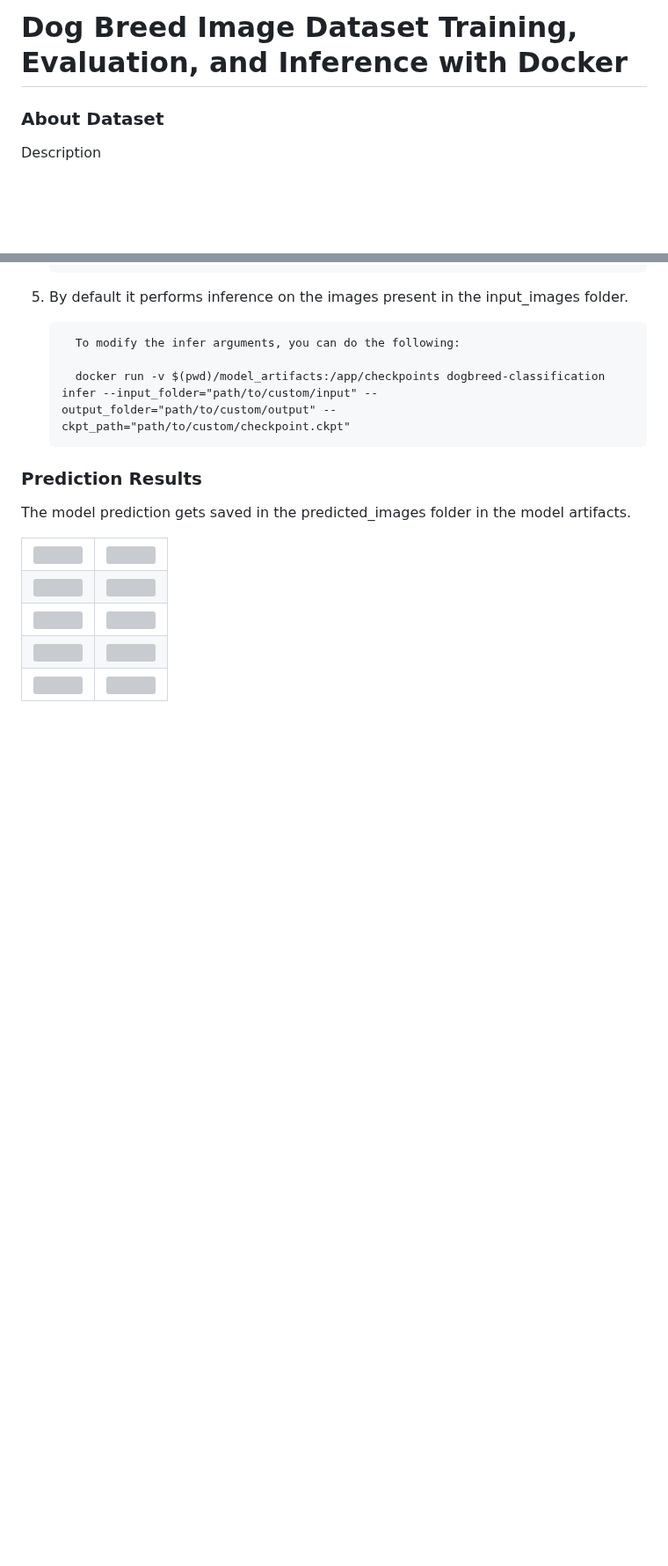
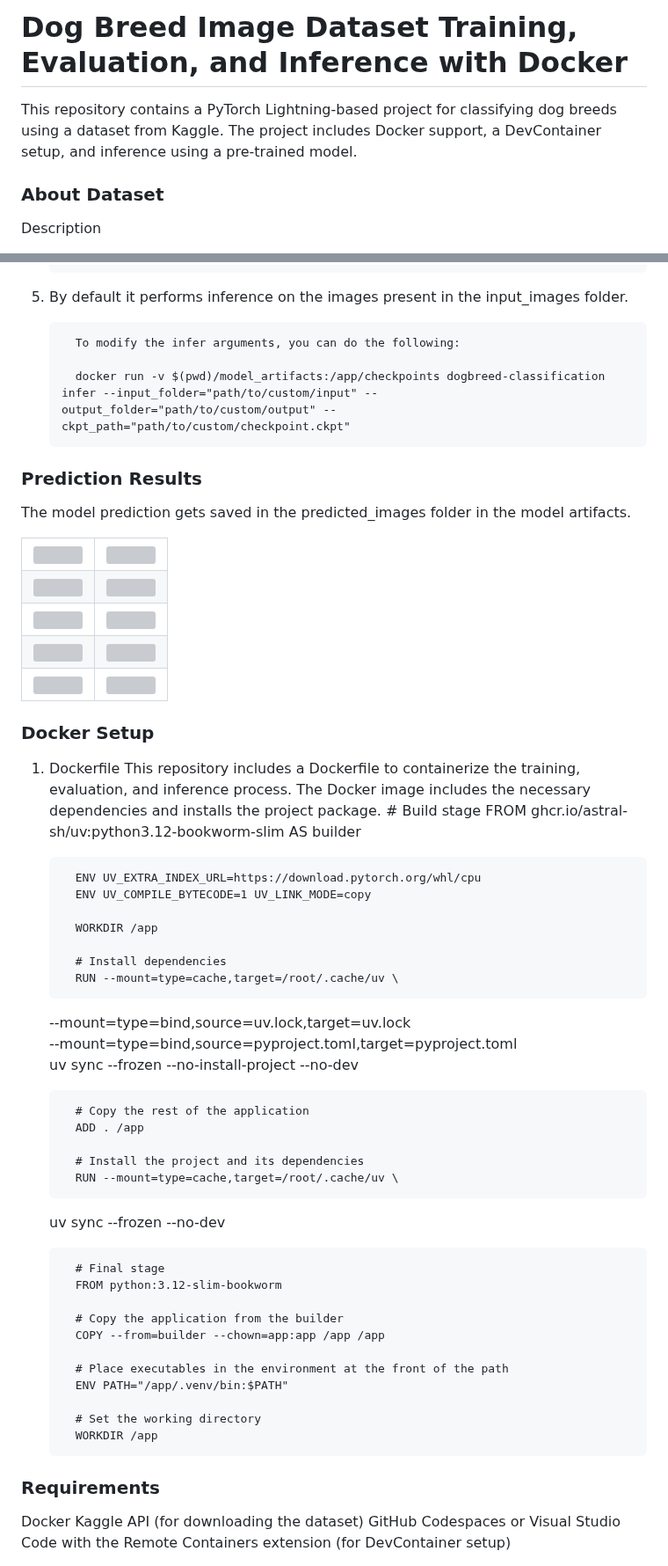
Before and after one commit to Nageswar-Sahoo/EMLO4_HYDRA, a Markdown page: README.md, 2 parts joined by grey strips. Shown at 88% size. GitHub-like rendering; blank space fills up the shorter version; grey boxes are pictures that could not be loaded.

```diff
--- a/README.md
+++ b/README.md
@@ -1,4 +1,6 @@
 <h1>Dog Breed Image Dataset Training, Evaluation, and Inference with Docker </h1>
+
+This repository contains a PyTorch Lightning-based project for classifying dog breeds using a dataset from Kaggle. The project includes Docker support, a DevContainer setup, and inference using a pre-trained model.
 
 <h3>About Dataset</h3>
 
@@ -74,3 +76,46 @@ Docker build
     <td><img src="https://github.com/user-attachments/assets/c5ebc356-60f7-4ab1-bcca-22cfc5e281de" width="500"/></td>
   </tr>
 </table>
+
+<h3>Docker Setup</h3>
+
+1. Dockerfile
+This repository includes a Dockerfile to containerize the training, evaluation, and inference process. The Docker image includes the necessary dependencies and installs the project package.
+         # Build stage
+         FROM ghcr.io/astral-sh/uv:python3.12-bookworm-slim AS builder
+
+         ENV UV_EXTRA_INDEX_URL=https://download.pytorch.org/whl/cpu
+         ENV UV_COMPILE_BYTECODE=1 UV_LINK_MODE=copy
+
+         WORKDIR /app
+
+         # Install dependencies
+         RUN --mount=type=cache,target=/root/.cache/uv \
+	--mount=type=bind,source=uv.lock,target=uv.lock \
+	--mount=type=bind,source=pyproject.toml,target=pyproject.toml \
+	uv sync --frozen --no-install-project --no-dev
+
+         # Copy the rest of the application
+         ADD . /app
+
+         # Install the project and its dependencies
+         RUN --mount=type=cache,target=/root/.cache/uv \
+	uv sync --frozen --no-dev
+
+         # Final stage
+         FROM python:3.12-slim-bookworm
+
+         # Copy the application from the builder
+         COPY --from=builder --chown=app:app /app /app
+
+         # Place executables in the environment at the front of the path
+         ENV PATH="/app/.venv/bin:$PATH"
+
+         # Set the working directory
+         WORKDIR /app
+
+
+<h3>Requirements</h3>
+Docker
+Kaggle API (for downloading the dataset)
+GitHub Codespaces or Visual Studio Code with the Remote Containers extension (for DevContainer setup)
```
